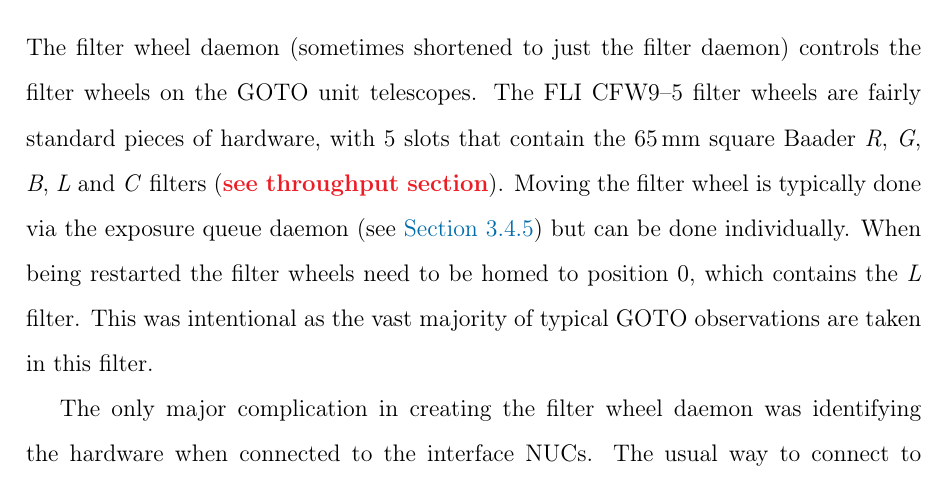
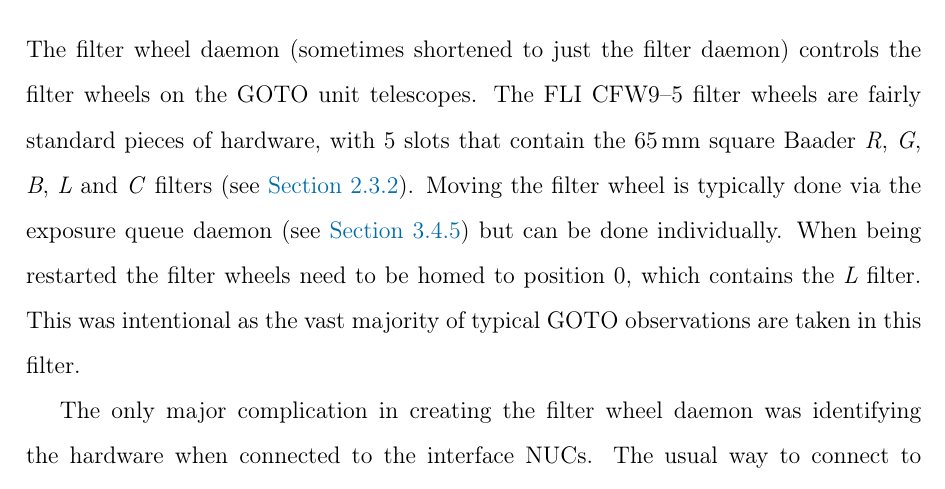
Before and after one commit to martinjohndyer/phd-thesis, a LaTeX thesis (thesis.tex, which reads chapters/gtecs.tex): part of page 86 of 249, cut so that both start at the same text. Compiled offline with pdfLaTeX.

Commit message:
Add reference

```diff
--- a/chapters/gtecs.tex
+++ b/chapters/gtecs.tex
@@ -239,7 +239,7 @@ Images are written to \gls{fits} files by the camera daemon and are archived in
 \label{sec:filt}
 \begin{colsection}
 
-The filter wheel daemon (sometimes shortened to just the filter daemon) controls the filter wheels on the \gls{goto} unit telescopes. The \gls{fli} CFW9--5 filter wheels are fairly standard pieces of hardware, with 5 slots that contain the \SI{65}{\milli\metre} square Baader \textit{R}, \textit{G}, \textit{B}, \textit{L} and \textit{C} filters (\todo{see throughput section}). Moving the filter wheel is typically done via the exposure queue daemon (see \aref{sec:exq}) but can be done individually. When being restarted the filter wheels need to be homed to position 0, which contains the \textit{L} filter. This was intentional as the vast majority of typical \gls{goto} observations are taken in this filter.
+The filter wheel daemon (sometimes shortened to just the filter daemon) controls the filter wheels on the \gls{goto} unit telescopes. The \gls{fli} CFW9--5 filter wheels are fairly standard pieces of hardware, with 5 slots that contain the \SI{65}{\milli\metre} square Baader \textit{R}, \textit{G}, \textit{B}, \textit{L} and \textit{C} filters (see \aref{sec:filters}). Moving the filter wheel is typically done via the exposure queue daemon (see \aref{sec:exq}) but can be done individually. When being restarted the filter wheels need to be homed to position 0, which contains the \textit{L} filter. This was intentional as the vast majority of typical \gls{goto} observations are taken in this filter.
 
 The only major complication in creating the filter wheel daemon was identifying the hardware when connected to the interface NUCs. The usual way to connect to specific hardware units through \pkg{fli-api} is to search the connected USB devices for their unique FLI serial numbers, but the initial set of CFW9--5 units did not have these serial numbers defined. As two filter wheels were connected to each NUC this problem made it impossible to tell them apart through the software. A solution was found using the \proglang{Python} \pkg{pyudev} module, which uses the Linux \code{udev} device manager to identify devices using their unique device names. This feature was patched into \pkg{fli-api} and enabled the control system to tell apart the connected filter wheels.
 
```
